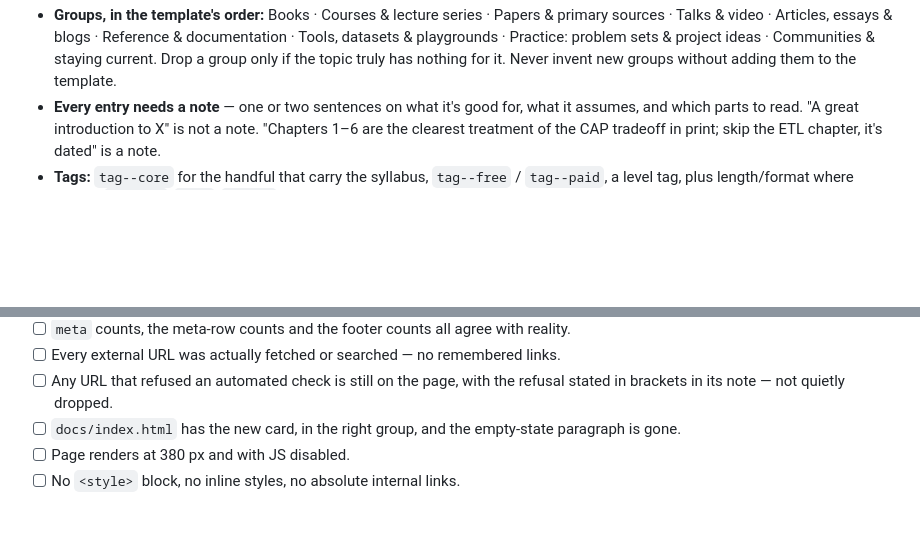
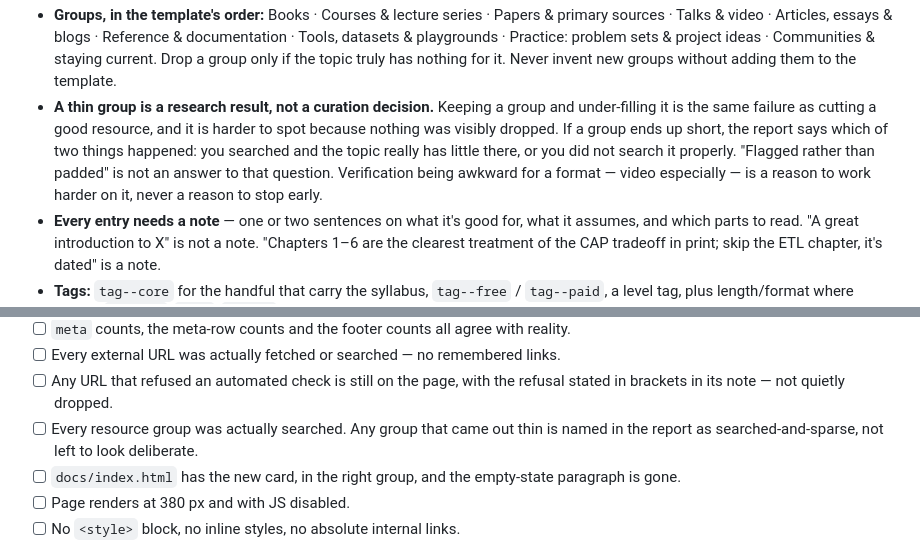
Before and after one commit to digster/syllabus, a Markdown page: CLAUDE.md, 2 parts joined by grey strips. GitHub-like rendering; blank space fills up the shorter version.

```diff
--- a/CLAUDE.md
+++ b/CLAUDE.md
@@ -221,6 +221,14 @@ This is the mechanical rule the whole page hangs on.
   documentation · Tools, datasets & playgrounds · Practice: problem sets & project
   ideas · Communities & staying current. Drop a group only if the topic truly has
   nothing for it. Never invent new groups without adding them to the template.
+- **A thin group is a research result, not a curation decision.** Keeping a group
+  and under-filling it is the same failure as cutting a good resource, and it is
+  harder to spot because nothing was visibly dropped. If a group ends up short,
+  the report says which of two things happened: you searched and the topic really
+  has little there, or you did not search it properly. "Flagged rather than
+  padded" is not an answer to that question. Verification being awkward for a
+  format — video especially — is a reason to work harder on it, never a reason to
+  stop early.
 - **Every entry needs a note** — one or two sentences on what it's good for, what
   it assumes, and which parts to read. "A great introduction to X" is not a note.
   "Chapters 1–6 are the clearest treatment of the CAP tradeoff in print; skip the
@@ -323,6 +331,8 @@ Run this before you tell me it's done.
 - [ ] Every external URL was actually fetched or searched — no remembered links.
 - [ ] Any URL that refused an automated check is still on the page, with the
       refusal stated in brackets in its note — not quietly dropped.
+- [ ] Every resource group was actually searched. Any group that came out thin is
+      named in the report as searched-and-sparse, not left to look deliberate.
 - [ ] `docs/index.html` has the new card, in the right group, and the empty-state
       paragraph is gone.
 - [ ] Page renders at 380 px and with JS disabled.
```
Also changed, not shown: LEARNINGS.md (+5 -0 lines), memory/2026-08-06.md (+17 -0 lines).
